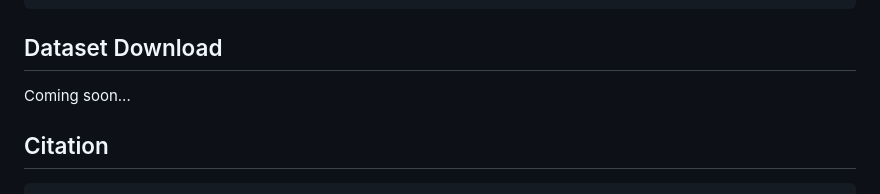
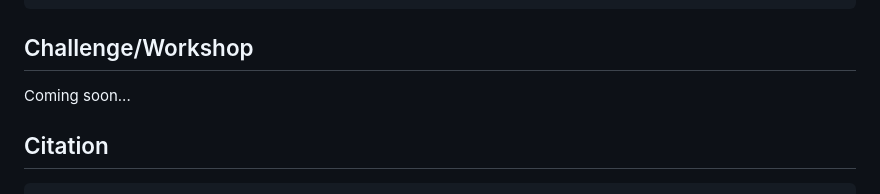
Before and after one commit to minghu0830/OphNet-benchmark, a Markdown page: README.md, the part around the change. Drawn GitHub-style.

````diff
--- a/README.md
+++ b/README.md
@@ -34,7 +34,7 @@ OphNet
 ├── Processed Video Files (Res.: 256x256, FPS: 25, ≈100G)
 ├── Trimmed Video Files (Res.: 256x256, FPS: 25, ≈400G)
 ```
-## Dataset Download
+## Challenge/Workshop
 Coming soon...
 
 ## Citation
````
